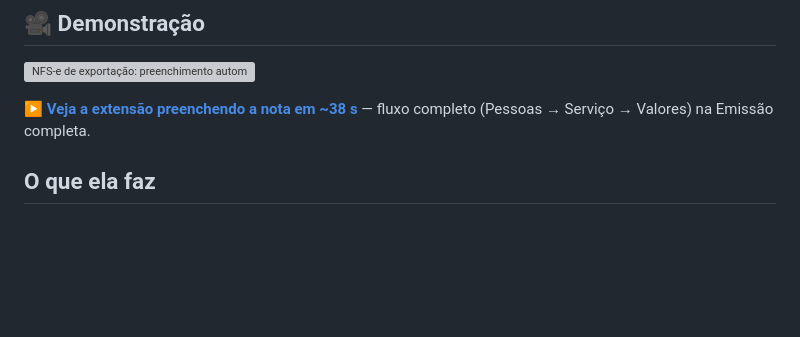
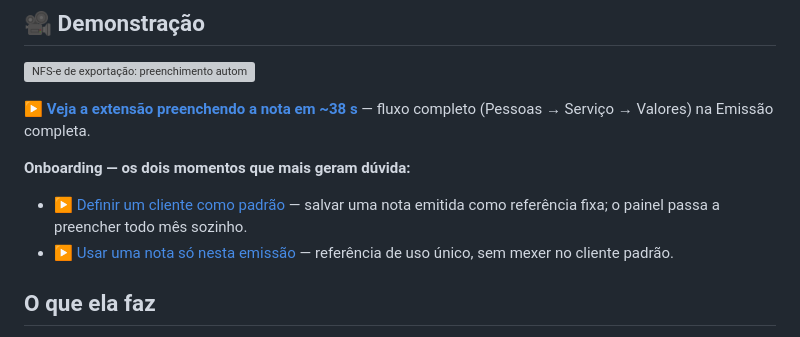
Before and after one commit to thgrcarvalho/nfse-emissor-extension, a Markdown page: README.md, the part around the change. GitHub-like rendering; blank space fills up the shorter version; grey boxes are pictures that could not be loaded.

Commit message:
README: adiciona os 2 vídeos de onboarding (padrão e uso único)

```diff
--- a/README.md
+++ b/README.md
@@ -19,6 +19,11 @@ Como roda dentro do **seu navegador, já logado**, não esbarra nas defesas do p
 [![NFS-e de exportação: preenchimento automático no Emissor Nacional](https://img.youtube.com/vi/kcj-tuIkcbA/maxresdefault.jpg)](https://www.youtube.com/watch?v=kcj-tuIkcbA)
 
 ▶️ **[Veja a extensão preenchendo a nota em ~38 s](https://www.youtube.com/watch?v=kcj-tuIkcbA)** — fluxo completo (Pessoas → Serviço → Valores) na Emissão completa.
+
+**Onboarding — os dois momentos que mais geram dúvida:**
+
+- ▶️ [Definir um cliente como padrão](https://youtu.be/-zgowZmRmVM) — salvar uma nota emitida como referência fixa; o painel passa a preencher todo mês sozinho.
+- ▶️ [Usar uma nota só nesta emissão](https://youtu.be/6htfQzeXIrM) — referência de uso único, sem mexer no cliente padrão.
 
 ## O que ela faz
 
```
